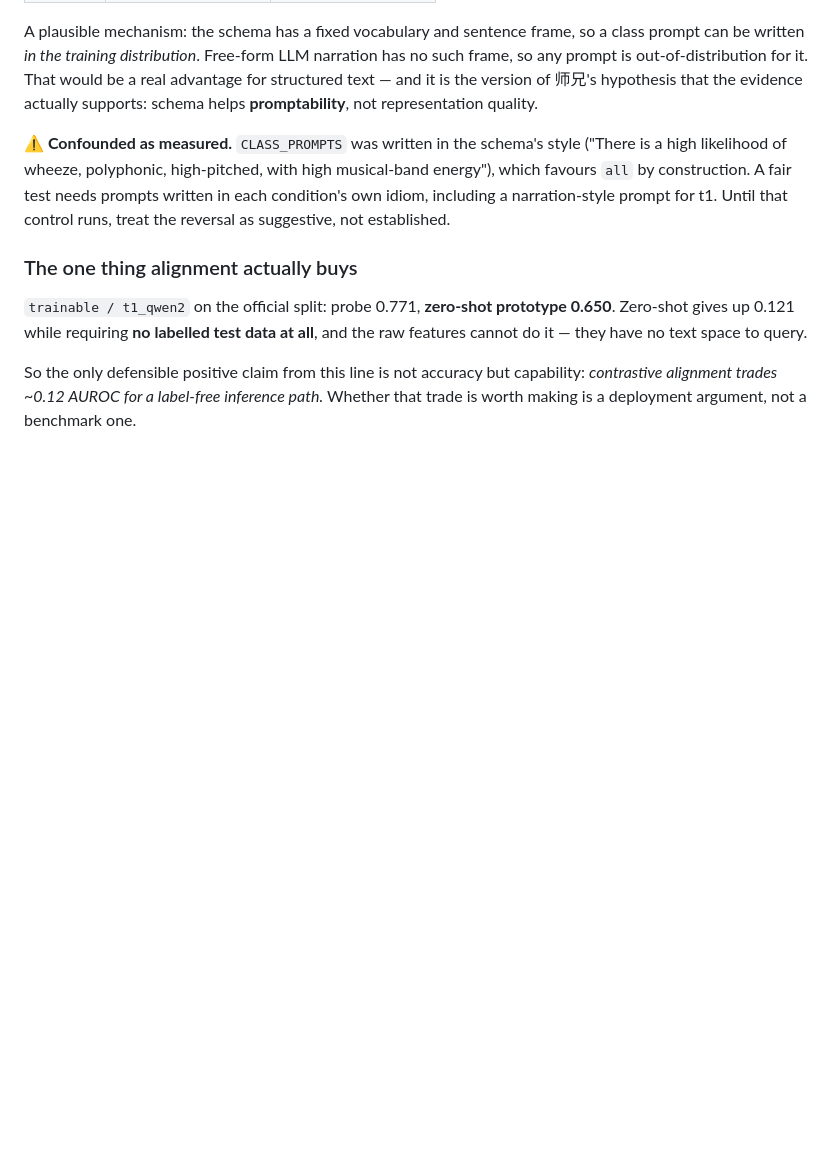
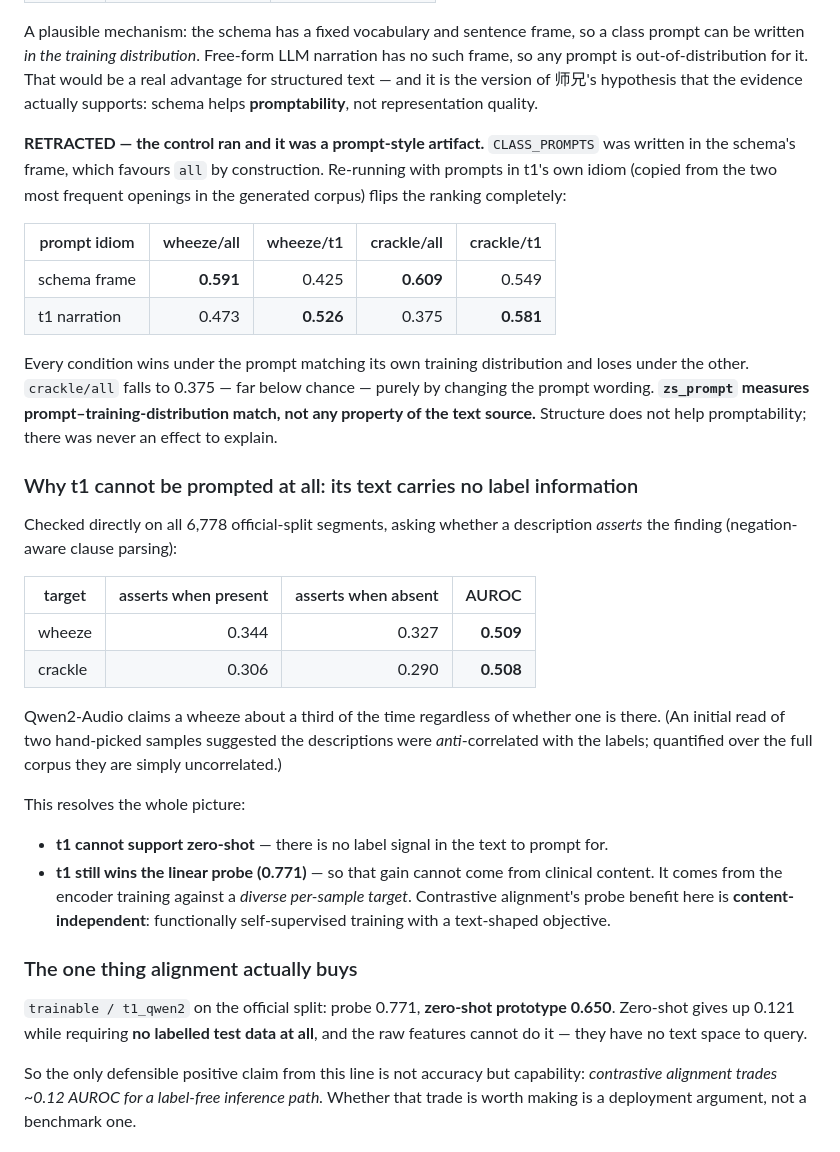
Before and after one commit to Heliumnm/schema-audio-alignment, a Markdown page: EXPERIMENT_PLAN.md, the part around the change. Drawn GitHub-style; blank space fills up the shorter version.

Commit message:
Retract the promptability claim: it was a prompt-style artifact
Ran the control flagged in the previous commit. CLASS_PROMPTS was written in the
schema's frame; re-running with prompts in t1's own idiom flips the ranking
completely. Schema-frame prompts: all 0.591 / t1 0.425 on wheeze. t1-narration
prompts: all 0.473 / t1 0.526. On crackle, all falls from 0.609 to 0.375 -- far
below chance -- purely by rewording the prompt. Every condition wins under the
prompt matching its own training distribution, so zs_prompt measures
prompt-distribution match rather than any property of the text source. Structure
does not help promptability; there was no effect to explain.

Also measured why t1 cannot be prompted at all. Negation-aware parsing over all
6778 official-split segments shows Qwen2-Audio asserts a wheeze at 0.344 when one
is present and 0.327 when absent (AUROC 0.509); crackle 0.306 vs 0.290 (0.508). Its
clinical assertions carry no label information. An initial read of two hand-picked
samples suggested anti-correlation; quantified over the corpus they are simply
uncorrelated, and the writeup says so.

This closes the diagnosis: t1 cannot support zero-shot because there is no signal to
prompt for, yet it still wins the linear probe at 0.771 -- so the probe gain is not
clinical content but the encoder training against a diverse per-sample target.
Contrastive alignment's benefit here is content-independent, functionally
self-supervised training with a text-shaped objective.

Co-Authored-By: Claude Opus 4.8 <noreply@anthropic.com>

```diff
--- a/EXPERIMENT_PLAN.md
+++ b/EXPERIMENT_PLAN.md
@@ -388,11 +388,44 @@ advantage for structured text — and it is the version of 师兄's hypothesis t
 evidence actually supports: schema helps **promptability**, not representation
 quality.
 
-**⚠️ Confounded as measured.** `CLASS_PROMPTS` was written in the schema's style
-("There is a high likelihood of wheeze, polyphonic, high-pitched, with high
-musical-band energy"), which favours `all` by construction. A fair test needs prompts
-written in each condition's own idiom, including a narration-style prompt for t1.
-Until that control runs, treat the reversal as suggestive, not established.
+**RETRACTED — the control ran and it was a prompt-style artifact.** `CLASS_PROMPTS`
+was written in the schema's frame, which favours `all` by construction. Re-running
+with prompts in t1's own idiom (copied from the two most frequent openings in the
+generated corpus) flips the ranking completely:
+
+| prompt idiom | wheeze/all | wheeze/t1 | crackle/all | crackle/t1 |
+|---|---:|---:|---:|---:|
+| schema frame | **0.591** | 0.425 | **0.609** | 0.549 |
+| t1 narration | 0.473 | **0.526** | 0.375 | **0.581** |
+
+Every condition wins under the prompt matching its own training distribution and
+loses under the other. `crackle/all` falls to 0.375 — far below chance — purely by
+changing the prompt wording. **`zs_prompt` measures prompt–training-distribution
+match, not any property of the text source.** Structure does not help promptability;
+there was never an effect to explain.
+
+### Why t1 cannot be prompted at all: its text carries no label information
+
+Checked directly on all 6,778 official-split segments, asking whether a description
+*asserts* the finding (negation-aware clause parsing):
+
+| target | asserts when present | asserts when absent | AUROC |
+|---|---:|---:|---:|
+| wheeze | 0.344 | 0.327 | **0.509** |
+| crackle | 0.306 | 0.290 | **0.508** |
+
+Qwen2-Audio claims a wheeze about a third of the time regardless of whether one is
+there. (An initial read of two hand-picked samples suggested the descriptions were
+*anti*-correlated with the labels; quantified over the full corpus they are simply
+uncorrelated.)
+
+This resolves the whole picture:
+
+* **t1 cannot support zero-shot** — there is no label signal in the text to prompt for.
+* **t1 still wins the linear probe (0.771)** — so that gain cannot come from clinical
+  content. It comes from the encoder training against a *diverse per-sample target*.
+  Contrastive alignment's probe benefit here is **content-independent**: functionally
+  self-supervised training with a text-shaped objective.
 
 ### The one thing alignment actually buys
 
```
